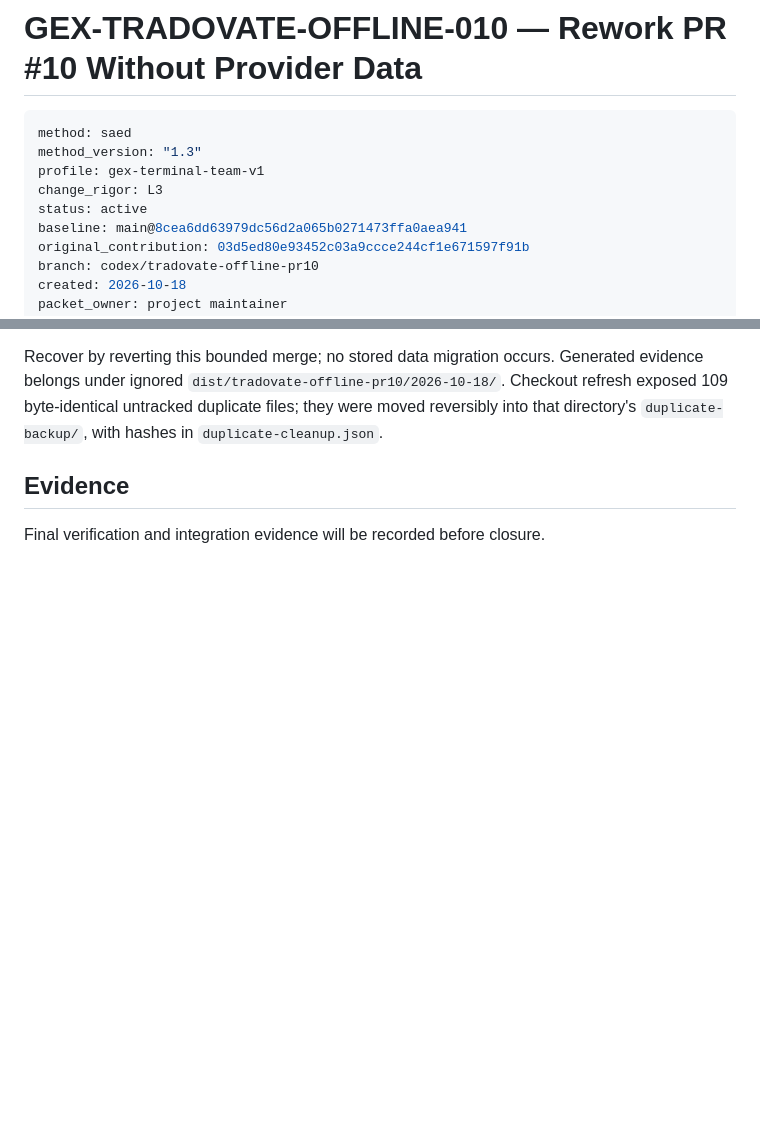
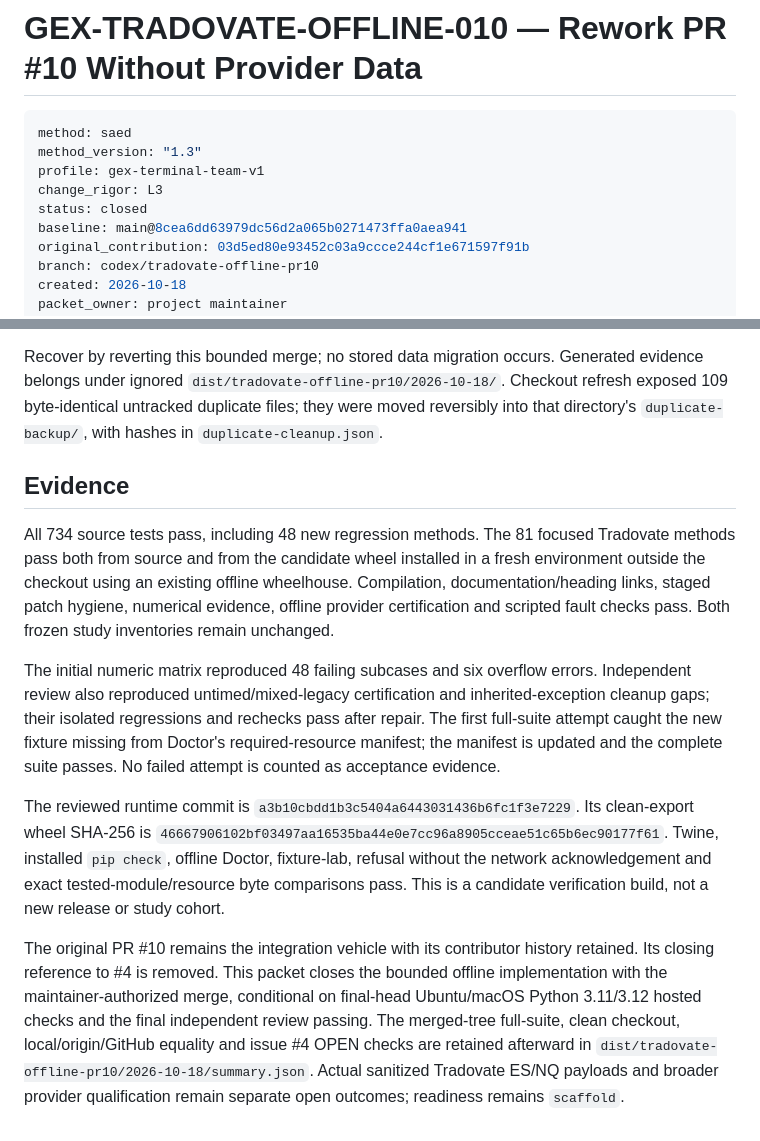
Before and after one commit to zrack/gex-terminal, a Markdown page: docs/work-packets/GEX-TRADOVATE-OFFLINE-010.md, 2 parts joined by grey strips. Drawn GitHub-style; blank space fills up the shorter version.

```diff
--- a/docs/work-packets/GEX-TRADOVATE-OFFLINE-010.md
+++ b/docs/work-packets/GEX-TRADOVATE-OFFLINE-010.md
@@ -5,7 +5,7 @@ method: saed
 method_version: "1.3"
 profile: gex-terminal-team-v1
 change_rigor: L3
-status: active
+status: closed
 baseline: main@8cea6dd63979dc56d2a065b0271473ffa0aea941
 original_contribution: 03d5ed80e93452c03a9ccce244cf1e671597f91b
 branch: codex/tradovate-offline-pr10
@@ -70,4 +70,33 @@ directory's `duplicate-backup/`, with hashes in `duplicate-cleanup.json`.
 
 ## Evidence
 
-Final verification and integration evidence will be recorded before closure.
+All 734 source tests pass, including 48 new regression methods. The 81 focused
+Tradovate methods pass both from source and from the candidate wheel installed
+in a fresh environment outside the checkout using an existing offline
+wheelhouse. Compilation, documentation/heading links, staged patch hygiene,
+numerical evidence, offline provider certification and scripted fault checks
+pass. Both frozen study inventories remain unchanged.
+
+The initial numeric matrix reproduced 48 failing subcases and six overflow
+errors. Independent review also reproduced untimed/mixed-legacy certification
+and inherited-exception cleanup gaps; their isolated regressions and rechecks
+pass after repair. The first full-suite attempt caught the new fixture missing
+from Doctor's required-resource manifest; the manifest is updated and the
+complete suite passes. No failed attempt is counted as acceptance evidence.
+
+The reviewed runtime commit is
+`a3b10cbdd1b3c5404a6443031436b6fc1f3e7229`. Its clean-export wheel SHA-256 is
+`46667906102bf03497aa16535ba44e0e7cc96a8905cceae51c65b6ec90177f61`.
+Twine, installed `pip check`, offline Doctor, fixture-lab, refusal without the
+network acknowledgement and exact tested-module/resource byte comparisons pass.
+This is a candidate verification build, not a new release or study cohort.
+
+The original PR #10 remains the integration vehicle with its contributor
+history retained. Its closing reference to #4 is removed. This packet closes
+the bounded offline implementation with the maintainer-authorized merge,
+conditional on final-head Ubuntu/macOS Python 3.11/3.12 hosted checks and the
+final independent review passing. The merged-tree full-suite, clean checkout,
+local/origin/GitHub equality and issue #4 OPEN checks are retained afterward in
+`dist/tradovate-offline-pr10/2026-10-18/summary.json`.
+Actual sanitized Tradovate ES/NQ payloads and broader provider qualification
+remain separate open outcomes; readiness remains `scaffold`.
```
Also changed, not shown: docs/README.md (+2 -2 lines), docs/SAED_ADOPTION_PROFILE.md (+3 -2 lines).
